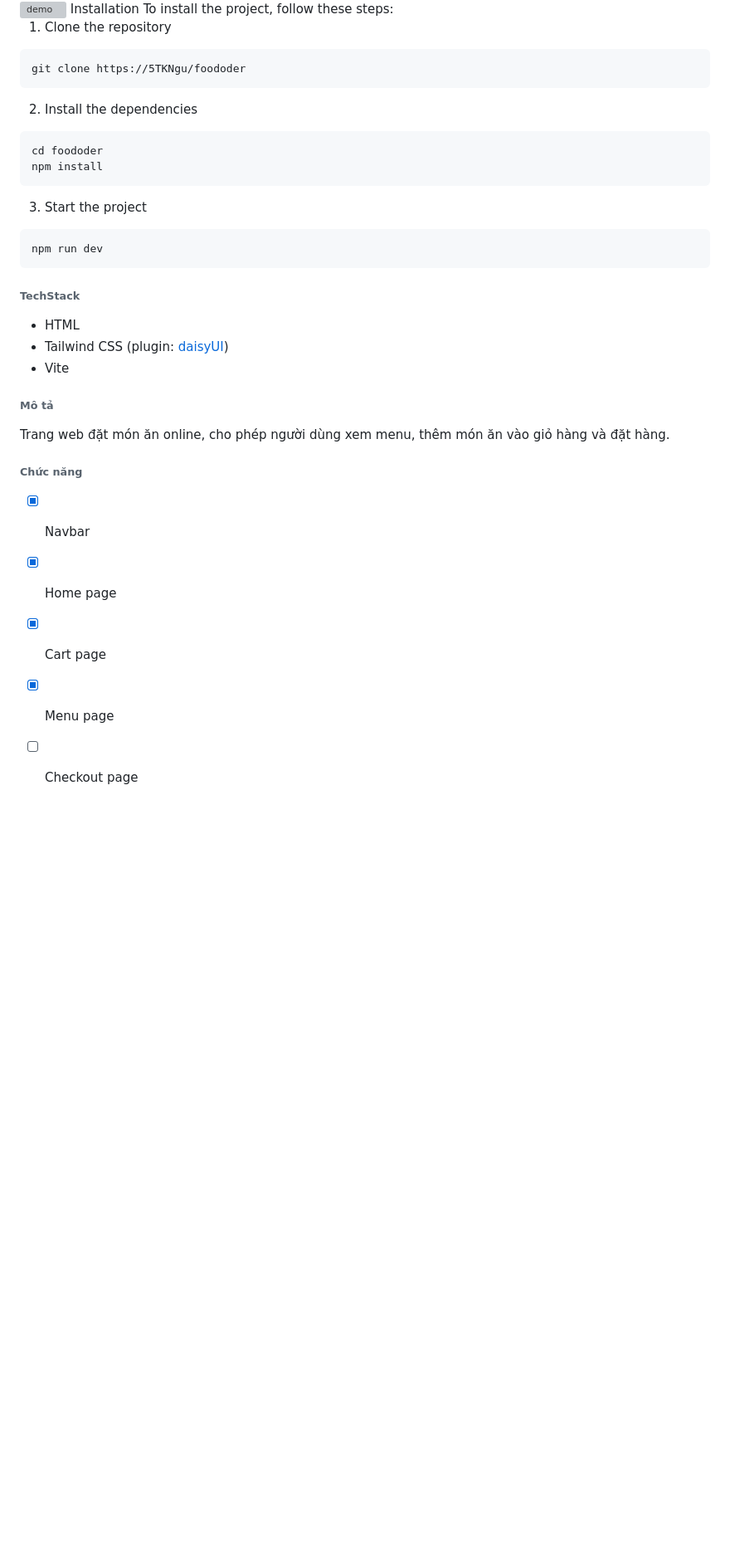
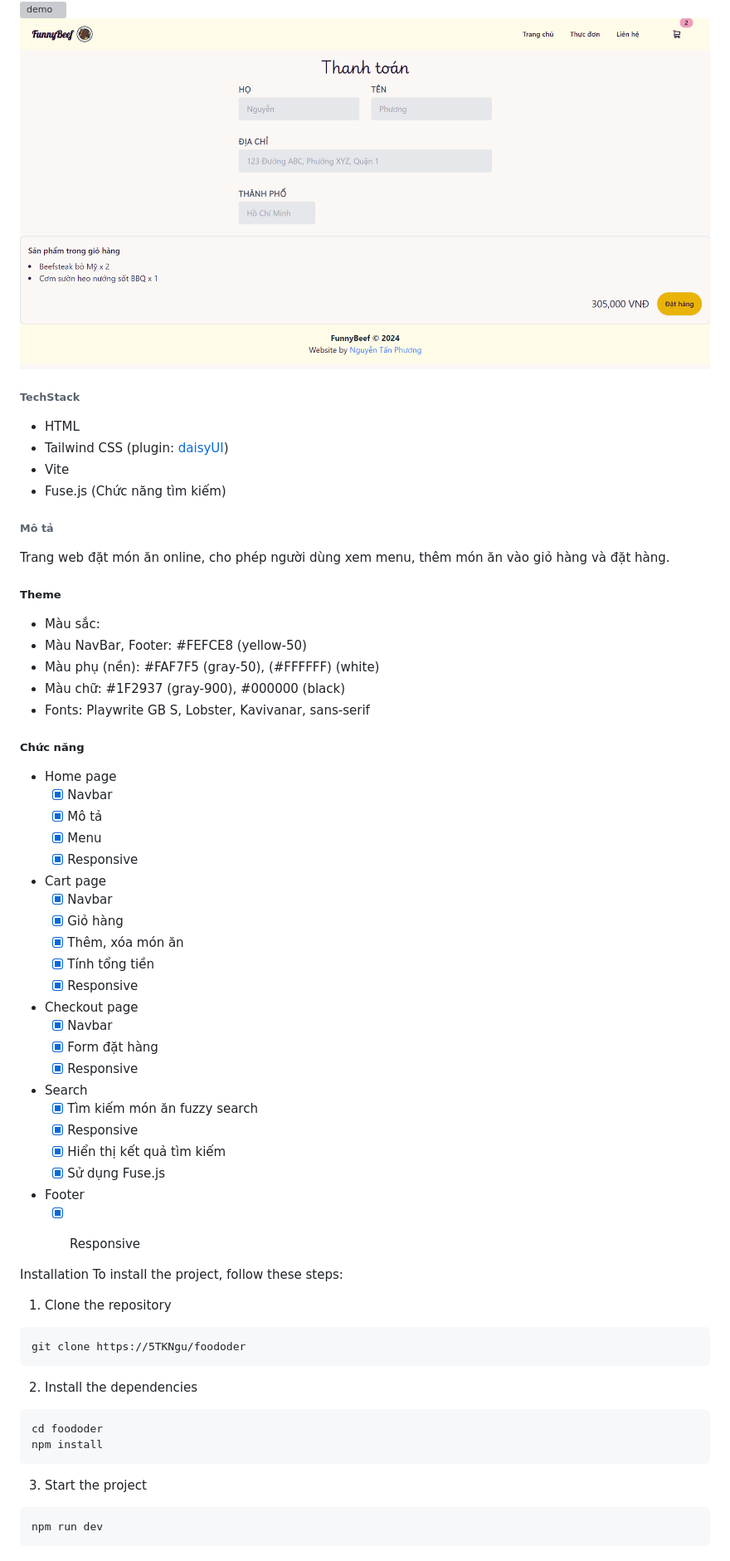
Before and after one commit to 5TKNgu/FoodOrder, a Markdown page: README.md, the part around the change printed below. Shown: that part at 83% size. GitHub-like rendering; pictures changed too: demo/checkout.png (added); blank space fills up the shorter version; grey boxes are pictures that could not be loaded.

Commit message:
Update something, add checkout page

````diff
--- a/README.md
+++ b/README.md
@@ -8,6 +9,54 @@ Tham khảo: https://www.beefsteakveggies.com/
 <img src="./demo/description.png" alt="demo" width="100%">
 <img src="./demo/emty_cart.png" alt="demo" width="100%">
 <img src="./demo/cart.png" alt="demo" width="100%">
+<img src="./demo/checkout.png" alt="demo" width="100%">
+
+###### TechStack
+- HTML
+- Tailwind CSS (plugin: [daisyUI](https://daisyui.com/))
+- Vite
+- Fuse.js (Chức năng tìm kiếm)
+
+
+###### Mô tả
+Trang web đặt món ăn online, cho phép người dùng xem menu, thêm món ăn vào giỏ hàng và đặt hàng.
+
+##### Theme
+- Màu sắc:
+- Màu NavBar, Footer: #FEFCE8 (yellow-50)
+- Màu phụ (nền): #FAF7F5 (gray-50), (#FFFFFF) (white)
+- Màu chữ: #1F2937 (gray-900), #000000 (black)
+- Fonts: Playwrite GB S, Lobster, Kavivanar, sans-serif
+
+##### Chức năng
+- Home page
+    - [x] Navbar
+    - [x] Mô tả
+    - [x] Menu
+    - [x] Responsive
+
+- Cart page
+    - [x] Navbar
+    - [x] Giỏ hàng
+    - [x] Thêm, xóa món ăn
+    - [x] Tính tổng tiền
+    - [x] Responsive
+
+- Checkout page
+    - [x] Navbar
+    - [x] Form đặt hàng
+    - [x] Responsive
+
+- Search
+    - [x] Tìm kiếm món ăn fuzzy search
+    - [x] Responsive
+    - [x] Hiển thị kết quả tìm kiếm
+    - [x] Sử dụng Fuse.js
+
+- Footer
+    - [x] Responsive
+
+
 Installation
 To install the project, follow these steps:
 
@@ -26,19 +75,3 @@ npm install
 ```
 npm run dev
 ```
-
-###### TechStack
-- HTML
-- Tailwind CSS (plugin: [daisyUI](https://daisyui.com/))
-- Vite
-
-
-###### Mô tả
-Trang web đặt món ăn online, cho phép người dùng xem menu, thêm món ăn vào giỏ hàng và đặt hàng.
-
-###### Chức năng
-- [x] Navbar
-- [x] Home page
-- [x] Cart page
-- [x] Menu page
-- [ ] Checkout page
````
Also changed, not shown: other parts of README.md (+2 -1 lines), 8 other files.
